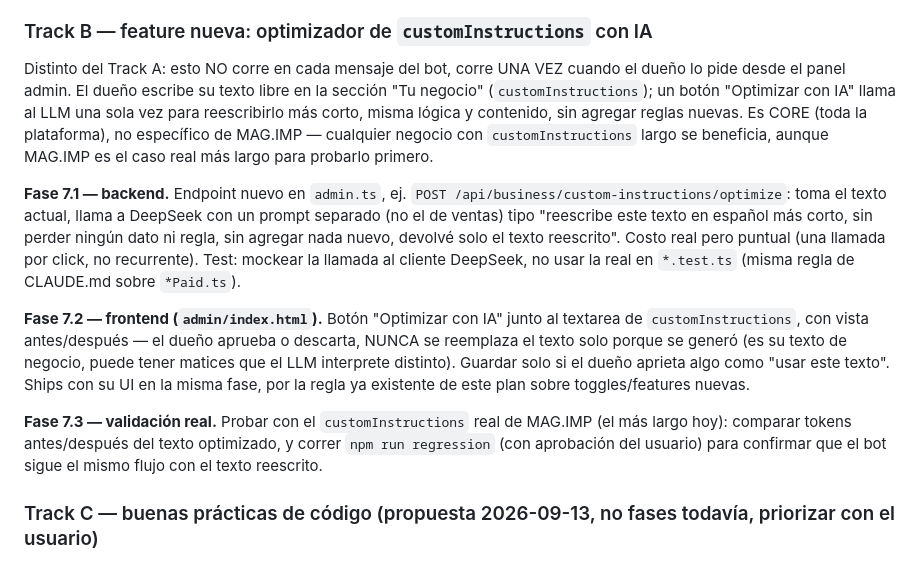
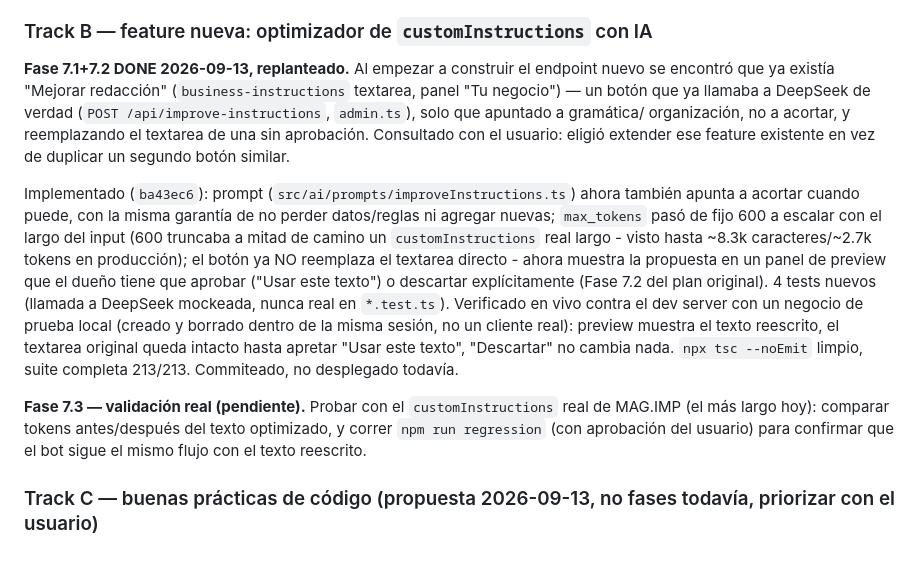
Before and after one commit to koatth60/vendia, a Markdown page: ONIX-RELIABILITY-PLAN.md, the part around the change. Drawn GitHub-style.

Commit message:
Mark Track B Fase 7.1+7.2 done in the reliability plan doc
Co-Authored-By: Claude Sonnet 5 <noreply@anthropic.com>

```diff
--- a/ONIX-RELIABILITY-PLAN.md
+++ b/ONIX-RELIABILITY-PLAN.md
@@ -383,27 +383,26 @@ se corrió ningún paid test para esta fase. **Commiteado (`ff14102`) y desplega
 
 ### Track B — feature nueva: optimizador de `customInstructions` con IA
 
-Distinto del Track A: esto NO corre en cada mensaje del bot, corre UNA VEZ cuando el dueño lo pide desde el
-panel admin. El dueño escribe su texto libre en la sección "Tu negocio" (`customInstructions`); un botón
-"Optimizar con IA" llama al LLM una sola vez para reescribirlo más corto, misma lógica y contenido, sin
-agregar reglas nuevas. Es CORE (toda la plataforma), no específico de MAG.IMP — cualquier negocio con
-`customInstructions` largo se beneficia, aunque MAG.IMP es el caso real más largo para probarlo primero.
+**Fase 7.1+7.2 DONE 2026-09-13, replanteado.** Al empezar a construir el endpoint nuevo se encontró que ya
+existía "Mejorar redacción" (`business-instructions` textarea, panel "Tu negocio") — un botón que ya
+llamaba a DeepSeek de verdad (`POST /api/improve-instructions`, `admin.ts`), solo que apuntado a gramática/
+organización, no a acortar, y reemplazando el textarea de una sin aprobación. Consultado con el usuario:
+eligió extender ese feature existente en vez de duplicar un segundo botón similar.
 
-**Fase 7.1 — backend.** Endpoint nuevo en `admin.ts`, ej. `POST /api/business/custom-instructions/optimize`:
-toma el texto actual, llama a DeepSeek con un prompt separado (no el de ventas) tipo "reescribe este texto
-en español más corto, sin perder ningún dato ni regla, sin agregar nada nuevo, devolvé solo el texto
-reescrito". Costo real pero puntual (una llamada por click, no recurrente). Test: mockear la llamada al
-cliente DeepSeek, no usar la real en `*.test.ts` (misma regla de CLAUDE.md sobre `*Paid.ts`).
+Implementado (`ba43ec6`): prompt (`src/ai/prompts/improveInstructions.ts`) ahora también apunta a acortar
+cuando puede, con la misma garantía de no perder datos/reglas ni agregar nuevas; `max_tokens` pasó de fijo
+600 a escalar con el largo del input (600 truncaba a mitad de camino un `customInstructions` real largo -
+visto hasta ~8.3k caracteres/~2.7k tokens en producción); el botón ya NO reemplaza el textarea directo -
+ahora muestra la propuesta en un panel de preview que el dueño tiene que aprobar ("Usar este texto") o
+descartar explícitamente (Fase 7.2 del plan original). 4 tests nuevos (llamada a DeepSeek mockeada, nunca
+real en `*.test.ts`). Verificado en vivo contra el dev server con un negocio de prueba local (creado y
+borrado dentro de la misma sesión, no un cliente real): preview muestra el texto reescrito, el textarea
+original queda intacto hasta apretar "Usar este texto", "Descartar" no cambia nada. `npx tsc --noEmit`
+limpio, suite completa 213/213. Commiteado, no desplegado todavía.
 
-**Fase 7.2 — frontend (`admin/index.html`).** Botón "Optimizar con IA" junto al textarea de
-`customInstructions`, con vista antes/después — el dueño aprueba o descarta, NUNCA se reemplaza el texto
-solo porque se generó (es su texto de negocio, puede tener matices que el LLM interprete distinto). Guardar
-solo si el dueño aprieta algo como "usar este texto". Ships con su UI en la misma fase, por la regla ya
-existente de este plan sobre toggles/features nuevas.
-
-**Fase 7.3 — validación real.** Probar con el `customInstructions` real de MAG.IMP (el más largo hoy):
-comparar tokens antes/después del texto optimizado, y correr `npm run regression` (con aprobación del
-usuario) para confirmar que el bot sigue el mismo flujo con el texto reescrito.
+**Fase 7.3 — validación real (pendiente).** Probar con el `customInstructions` real de MAG.IMP (el más
+largo hoy): comparar tokens antes/después del texto optimizado, y correr `npm run regression` (con
+aprobación del usuario) para confirmar que el bot sigue el mismo flujo con el texto reescrito.
 
 ### Track C — buenas prácticas de código (propuesta 2026-09-13, no fases todavía, priorizar con el usuario)
 
```
